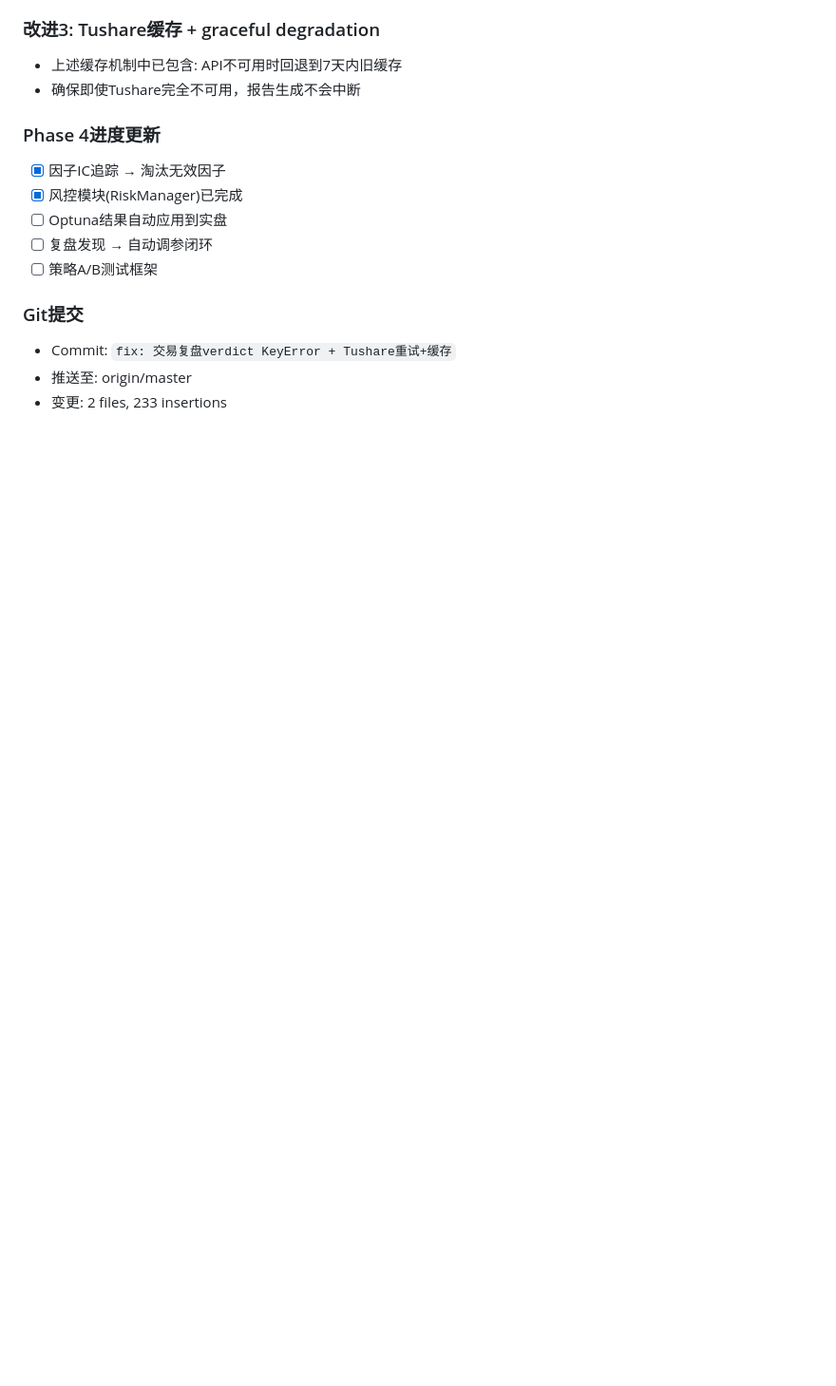
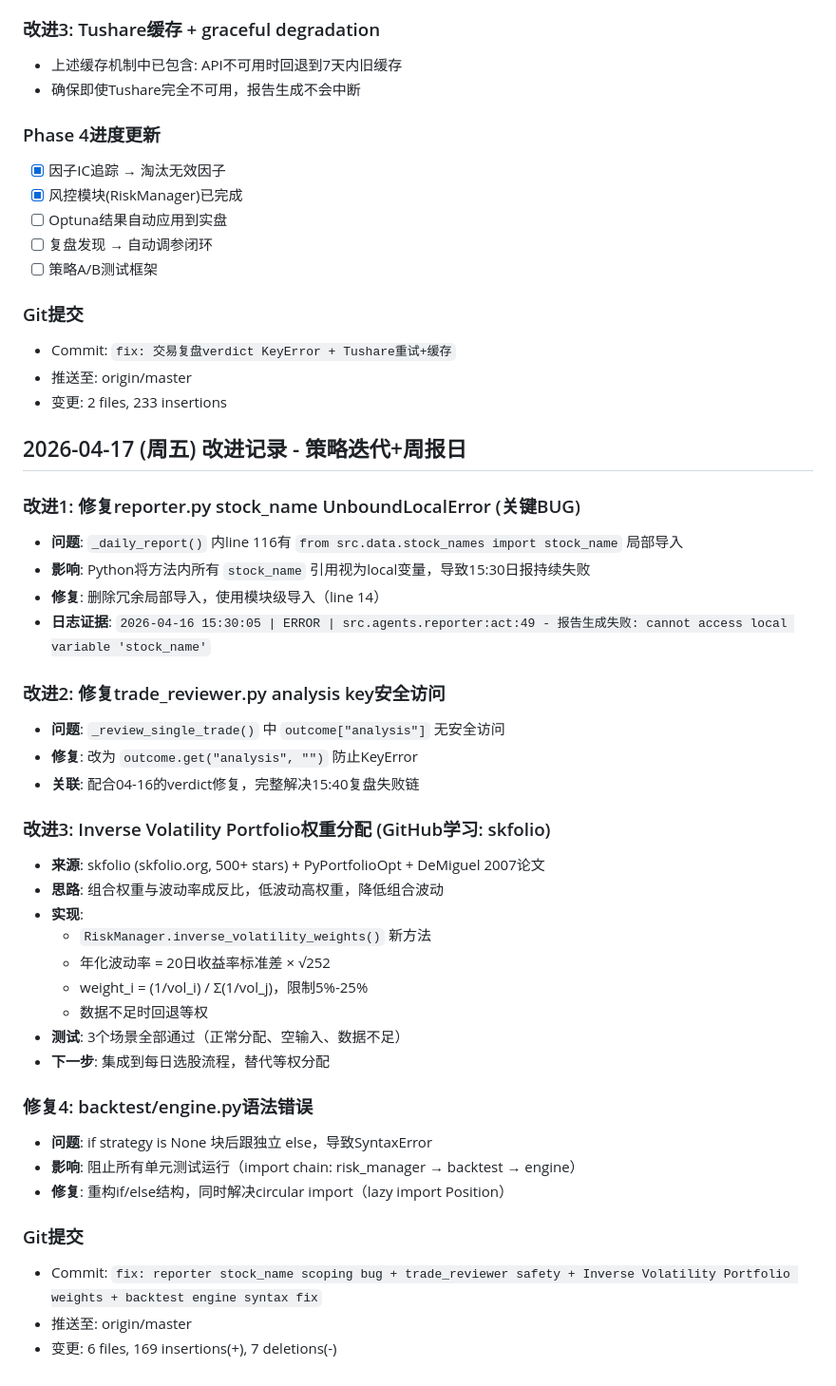
Before and after one commit to rbian/stockradar, a Markdown page: IMPROVEMENT_PLAN.md, the part around the change. Shown at 95% size. Rendered like a GitHub page; blank space fills up the shorter version.

Commit message:
docs: 更新IMPROVEMENT_PLAN 2026-04-17改进记录

```diff
--- a/IMPROVEMENT_PLAN.md
+++ b/IMPROVEMENT_PLAN.md
@@ -227,3 +227,37 @@
 - Commit: `fix: 交易复盘verdict KeyError + Tushare重试+缓存`
 - 推送至: origin/master
 - 变更: 2 files, 233 insertions
+
+## 2026-04-17 (周五) 改进记录 - 策略迭代+周报日
+
+### 改进1: 修复reporter.py stock_name UnboundLocalError (关键BUG)
+- **问题**: `_daily_report()` 内line 116有 `from src.data.stock_names import stock_name` 局部导入
+- **影响**: Python将方法内所有 `stock_name` 引用视为local变量，导致15:30日报持续失败
+- **修复**: 删除冗余局部导入，使用模块级导入（line 14）
+- **日志证据**: `2026-04-16 15:30:05 | ERROR | src.agents.reporter:act:49 - 报告生成失败: cannot access local variable 'stock_name'`
+
+### 改进2: 修复trade_reviewer.py analysis key安全访问
+- **问题**: `_review_single_trade()` 中 `outcome["analysis"]` 无安全访问
+- **修复**: 改为 `outcome.get("analysis", "")` 防止KeyError
+- **关联**: 配合04-16的verdict修复，完整解决15:40复盘失败链
+
+### 改进3: Inverse Volatility Portfolio权重分配 (GitHub学习: skfolio)
+- **来源**: skfolio (skfolio.org, 500+ stars) + PyPortfolioOpt + DeMiguel 2007论文
+- **思路**: 组合权重与波动率成反比，低波动高权重，降低组合波动
+- **实现**:
+  - `RiskManager.inverse_volatility_weights()` 新方法
+  - 年化波动率 = 20日收益率标准差 × √252
+  - weight_i = (1/vol_i) / Σ(1/vol_j)，限制5%-25%
+  - 数据不足时回退等权
+- **测试**: 3个场景全部通过（正常分配、空输入、数据不足）
+- **下一步**: 集成到每日选股流程，替代等权分配
+
+### 修复4: backtest/engine.py语法错误
+- **问题**: if strategy is None 块后跟独立 else，导致SyntaxError
+- **影响**: 阻止所有单元测试运行（import chain: risk_manager → backtest → engine）
+- **修复**: 重构if/else结构，同时解决circular import（lazy import Position）
+
+### Git提交
+- Commit: `fix: reporter stock_name scoping bug + trade_reviewer safety + Inverse Volatility Portfolio weights + backtest engine syntax fix`
+- 推送至: origin/master
+- 变更: 6 files, 169 insertions(+), 7 deletions(-)
```
